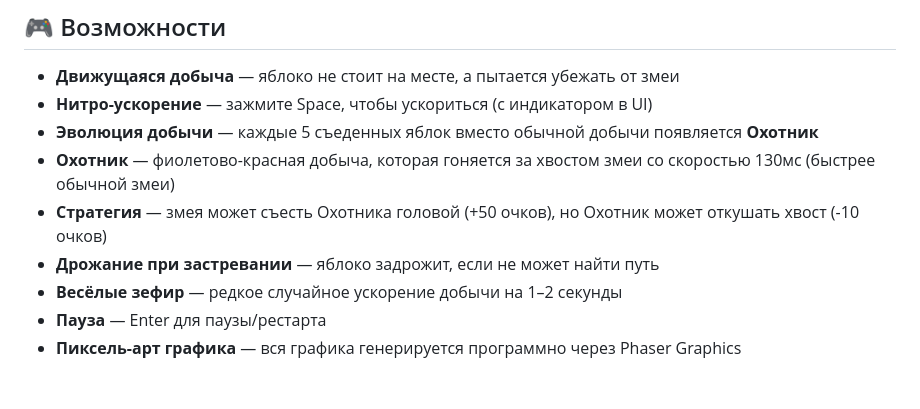
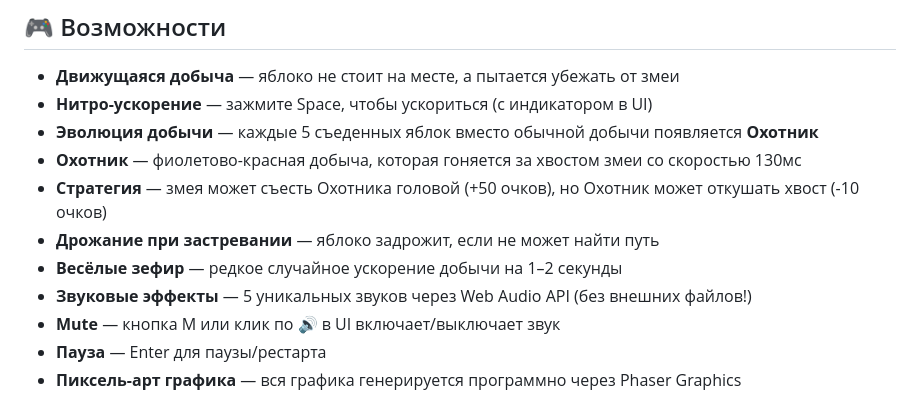
Before and after one commit to Alveek/angry-apples, a Markdown page: README.md, the part around the change. Rendered like a GitHub page.

Commit message:
docs: update README with audio features

```diff
--- a/README.md
+++ b/README.md
@@ -7,10 +7,12 @@
 - **Движущаяся добыча** — яблоко не стоит на месте, а пытается убежать от змеи
 - **Нитро-ускорение** — зажмите Space, чтобы ускориться (с индикатором в UI)
 - **Эволюция добычи** — каждые 5 съеденных яблок вместо обычной добычи появляется **Охотник**
-- **Охотник** — фиолетово-красная добыча, которая гоняется за хвостом змеи со скоростью 130мс (быстрее обычной змеи)
+- **Охотник** — фиолетово-красная добыча, которая гоняется за хвостом змеи со скоростью 130мс
 - **Стратегия** — змея может съесть Охотника головой (+50 очков), но Охотник может откушать хвост (-10 очков)
 - **Дрожание при застревании** — яблоко задрожит, если не может найти путь
 - **Весёлые зефир** — редкое случайное ускорение добычи на 1–2 секунды
+- **Звуковые эффекты** — 5 уникальных звуков через Web Audio API (без внешних файлов!)
+- **Mute** — кнопка M или клик по 🔊 в UI включает/выключает звук
 - **Пауза** — Enter для паузы/рестарта
 - **Пиксель-арт графика** — вся графика генерируется программно через Phaser Graphics
 
```
